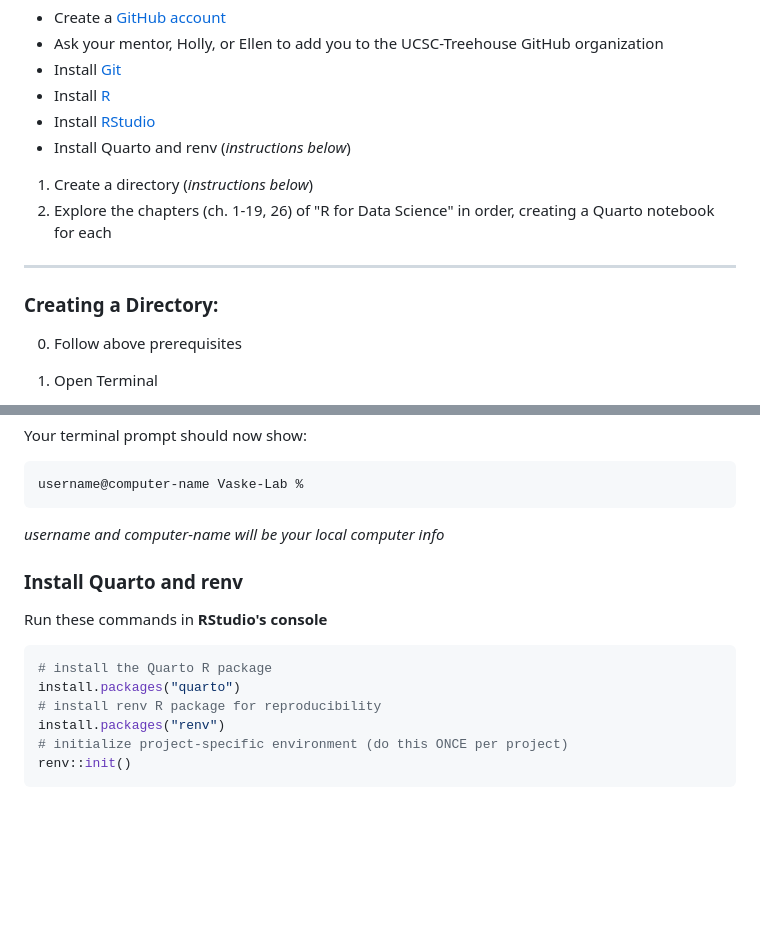
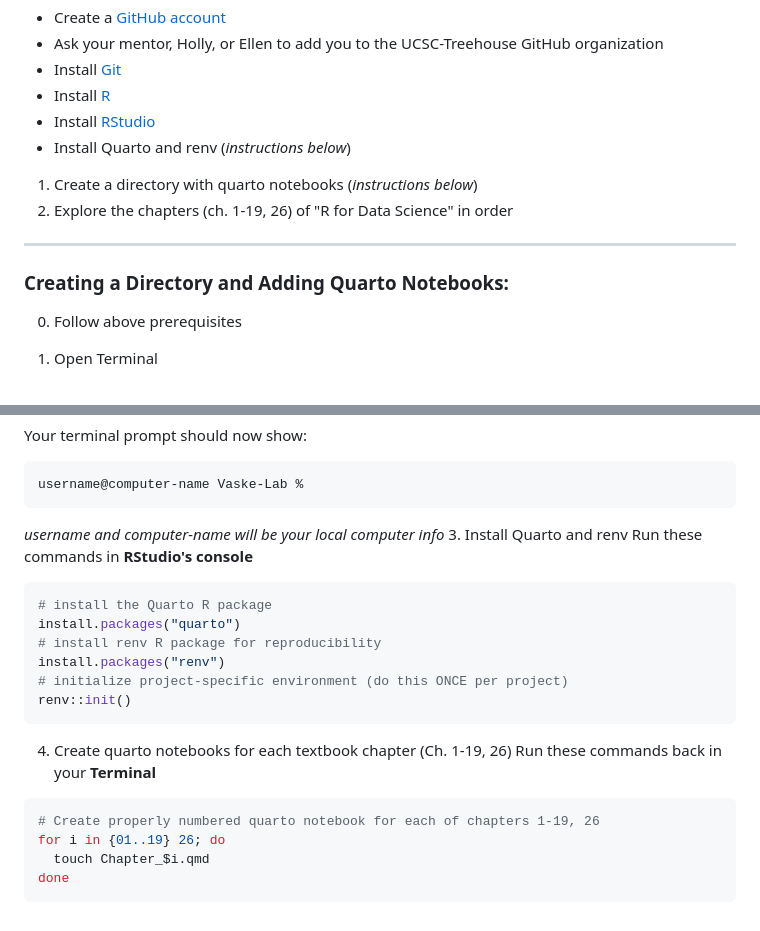
Before and after one commit to UCSC-Treehouse/Essential-skills-for-Treehouse-computational-research, a Markdown page: README.md, 2 parts joined by grey strips. Rendered like a GitHub page; blank space fills up the shorter version.

Commit message:
Edit README to include adding quarto notebooks

````diff
--- a/README.md
+++ b/README.md
@@ -40,12 +40,12 @@ When you have completed the work described in this repo, please reach out to you
 -   Install [RStudio](https://posit.co/download/rstudio-desktop/)
 -   Install Quarto and renv (*instructions below*)
 
-1.  Create a directory (*instructions below*)
-2.  Explore the chapters (ch. 1-19, 26) of "R for Data Science" in order, creating a Quarto notebook for each
+1.  Create a directory with quarto notebooks (*instructions below*)
+2.  Explore the chapters (ch. 1-19, 26) of "R for Data Science" in order
 
 ------------------------------------------------------------------------
 
-### Creating a Directory:
+### Creating a Directory and Adding Quarto Notebooks:
 
 0.  Follow above prerequisites
 
@@ -75,9 +75,7 @@ username@computer-name Vaske-Lab %
 ```
 
 *username and computer-name will be your local computer info*
-
-### Install Quarto and renv
-
+3. Install Quarto and renv
 Run these commands in **RStudio's console**
 
 ``` r
@@ -88,3 +86,12 @@ install.packages("renv")
 # initialize project-specific environment (do this ONCE per project)
 renv::init()
 ```
+4. Create quarto notebooks for each textbook chapter (Ch. 1-19, 26)
+Run these commands back in your **Terminal**
+
+``` bash
+# Create properly numbered quarto notebook for each of chapters 1-19, 26
+for i in {01..19} 26; do
+  touch Chapter_$i.qmd
+done
+```
````
